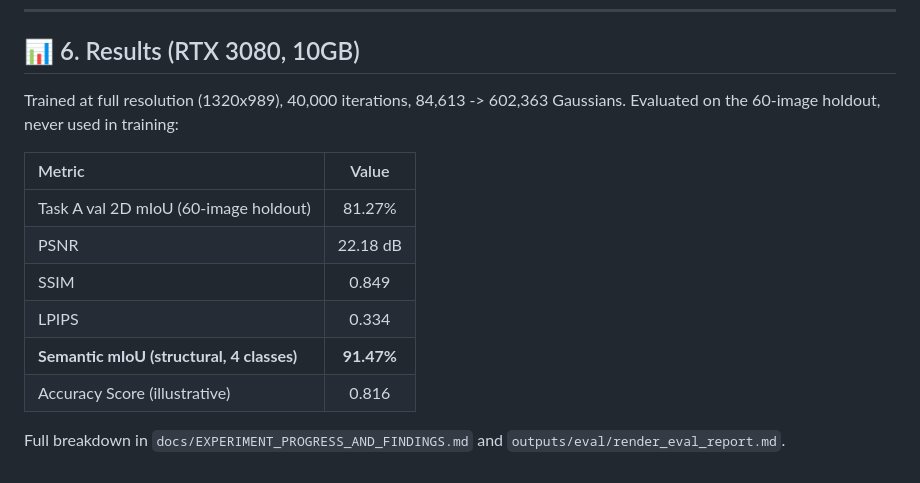
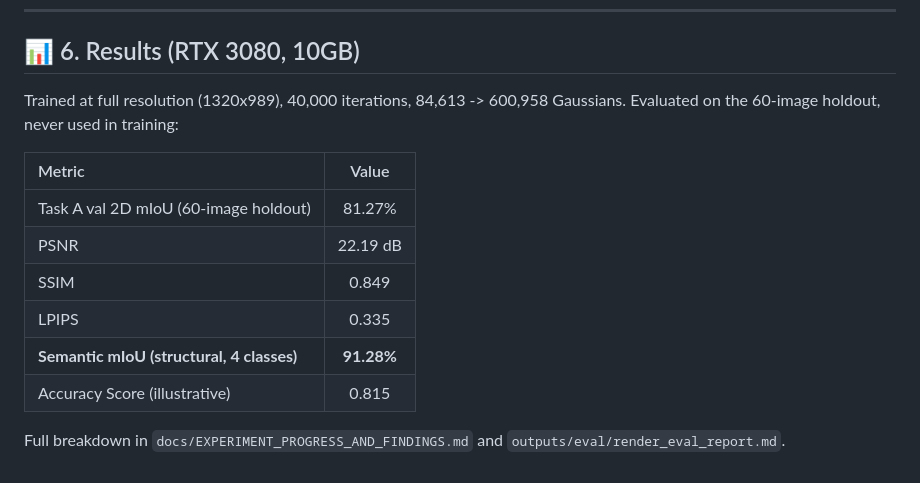
Before and after one commit to zeki-aitech/ic-shm-2026-project-2, a Markdown page: README.md, the part around the change. Drawn GitHub-style.

Commit message:
docs: update README results table, log the baseline switch in DRAFTING_NOTES
Co-Authored-By: Claude Sonnet 5 <noreply@anthropic.com>

```diff
--- a/README.md
+++ b/README.md
@@ -144,16 +144,16 @@ uv run python -m src.evaluation.render_metrics \
 
 ## 📊 6. Results (RTX 3080, 10GB)
 
-Trained at full resolution (1320x989), 40,000 iterations, 84,613 -> 602,363 Gaussians.
+Trained at full resolution (1320x989), 40,000 iterations, 84,613 -> 600,958 Gaussians.
 Evaluated on the 60-image holdout, never used in training:
 
 | Metric | Value |
 | :--- | :---: |
 | Task A val 2D mIoU (60-image holdout) | 81.27% |
-| PSNR | 22.18 dB |
+| PSNR | 22.19 dB |
 | SSIM | 0.849 |
-| LPIPS | 0.334 |
-| **Semantic mIoU (structural, 4 classes)** | **91.47%** |
-| Accuracy Score (illustrative) | 0.816 |
+| LPIPS | 0.335 |
+| **Semantic mIoU (structural, 4 classes)** | **91.28%** |
+| Accuracy Score (illustrative) | 0.815 |
 
 Full breakdown in `docs/EXPERIMENT_PROGRESS_AND_FINDINGS.md` and `outputs/eval/render_eval_report.md`.
```
Also changed, not shown: paper/DRAFTING_NOTES.md (+30 -0 lines).
